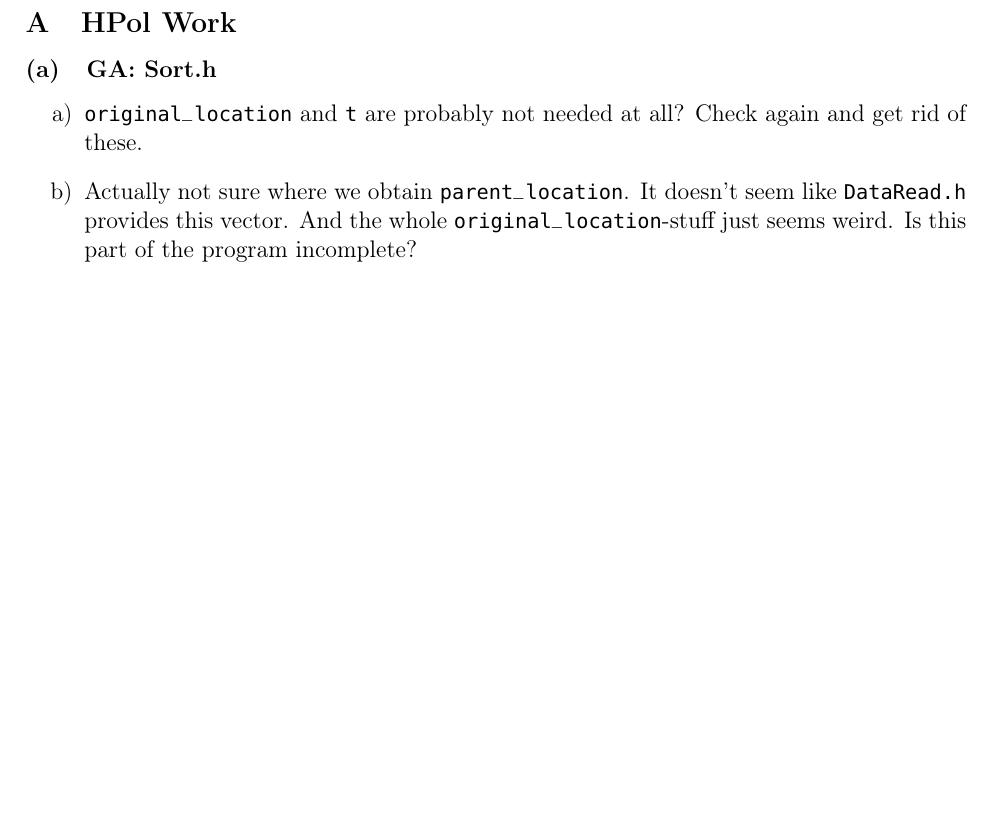
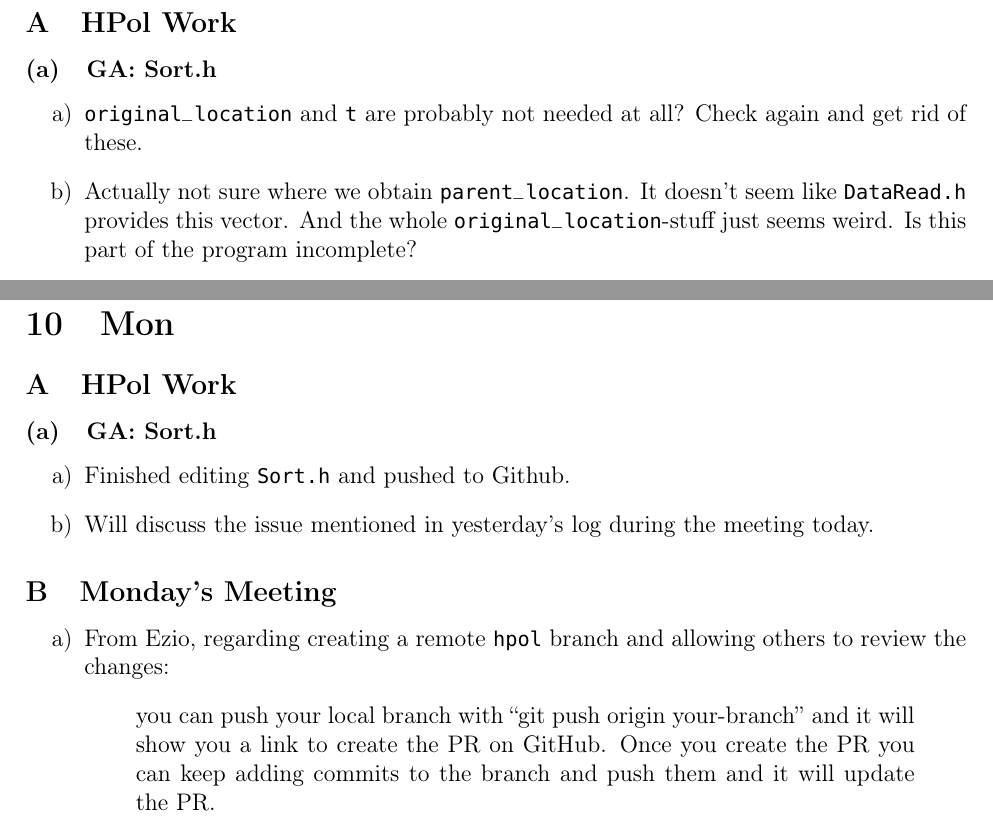
Before and after one commit to unmovingcastle/my_genetis, a LaTeX document (Jason_Yao_Log/July2023.tex): part of page 7 of 7 before the commit and two parts of pages 7 and 8 of 8 after it, the two joined at a grey line, cut so that both start at the same text, the shorter picture padded with empty space. The pictures show the PDF file Jason_Yao_Log/July2023.pdf that the author committed with the source.

Commit message:
Jul10 log

```diff
--- a/Jason_Yao_Log/July2023.tex
+++ b/Jason_Yao_Log/July2023.tex
@@ -79,7 +79,26 @@
     "DataRead.h" provides this vector. And the whole "original_location"-stuff just
     seems weird. Is this part of the program incomplete?
 \end{enumerate}
+
 % June 10
+\section{Mon}
+\subsection{HPol Work}
+\subsubsection{GA: Sort.h}
+\begin{enumerate}
+  \item Finished editing "Sort.h" and pushed to Github.
+  \item Will discuss the issue mentioned in yesterday's log during the meeting today.
+\end{enumerate}
+
+\subsection{Monday's Meeting}
+\begin{enumerate}
+  \item From Ezio, regarding creating a remote "hpol" branch and allowing others to
+    review the changes:
+    \begin{quote}
+    you can push your local branch with ``git push origin your-branch'' and it
+    will show you a link to create the PR on GitHub. Once you create the PR you
+    can keep adding commits to the branch and push them and it will update the PR.
+    \end{quote}
+\end{enumerate}
 % June 11
 % June 12
 % June 13
```
Also changed, not shown: Jason_Yao_Log/July2023.pdf, 1 other file.
